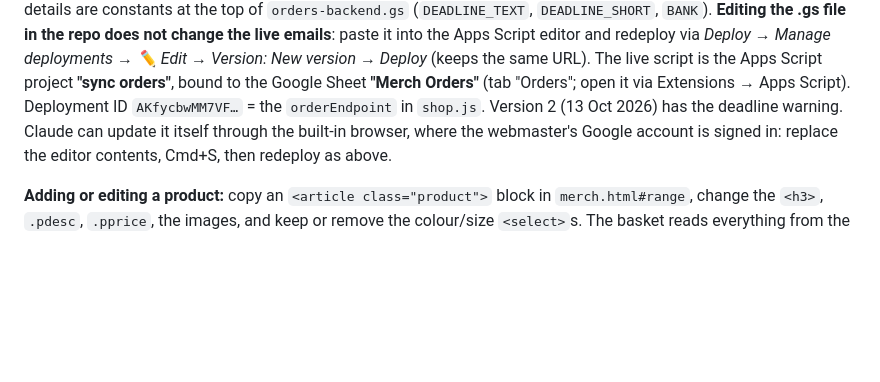
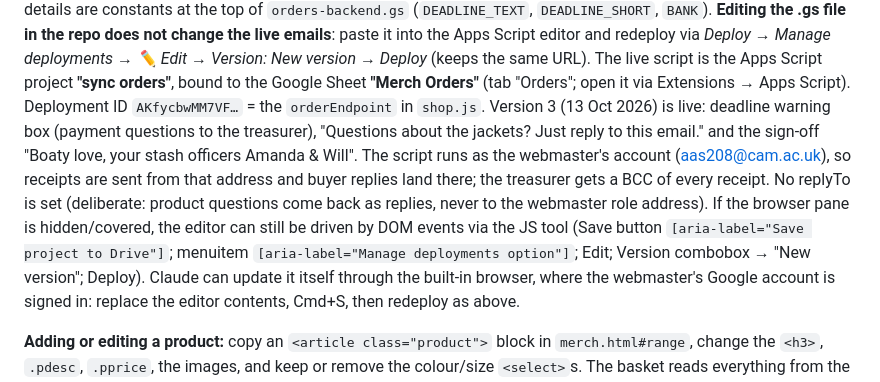
Before and after one commit to jesuscollegeboatclub/jesuscollegeboatclub.github.io, a Markdown page: CLAUDE.md, the part around the change. Rendered like a GitHub page; blank space fills up the shorter version.

Commit message:
Receipt email v3: reply for product questions, new sign-off

```diff
--- a/CLAUDE.md
+++ b/CLAUDE.md
@@ -200,8 +200,15 @@ change the live emails**: paste it into the Apps Script editor and redeploy via
 *Deploy → Manage deployments → ✏️ Edit → Version: New version → Deploy* (keeps the same URL).
 The live script is the Apps Script project **"sync orders"**, bound to the Google Sheet
 **"Merch Orders"** (tab "Orders"; open it via Extensions → Apps Script). Deployment ID
-`AKfycbwMM7VF…` = the `orderEndpoint` in `shop.js`. Version 2 (13 Oct 2026) has the
-deadline warning. Claude can update it itself through the built-in browser, where the
+`AKfycbwMM7VF…` = the `orderEndpoint` in `shop.js`. Version 3 (13 Oct 2026) is live: deadline warning
+box (payment questions to the treasurer), "Questions about the jackets? Just reply to this
+email." and the sign-off "Boaty love, your stash officers Amanda & Will". The script runs as
+the webmaster's account (aas208@cam.ac.uk), so receipts are sent from that address and buyer
+replies land there; the treasurer gets a BCC of every receipt. No replyTo is set (deliberate:
+product questions come back as replies, never to the webmaster role address).
+If the browser pane is hidden/covered, the editor can still be driven by DOM events via the
+JS tool (Save button `[aria-label="Save project to Drive"]`; menuitem
+`[aria-label="Manage deployments option"]`; Edit; Version combobox → "New version"; Deploy). Claude can update it itself through the built-in browser, where the
 webmaster's Google account is signed in: replace the editor contents, Cmd+S, then redeploy
 as above.
 
```
